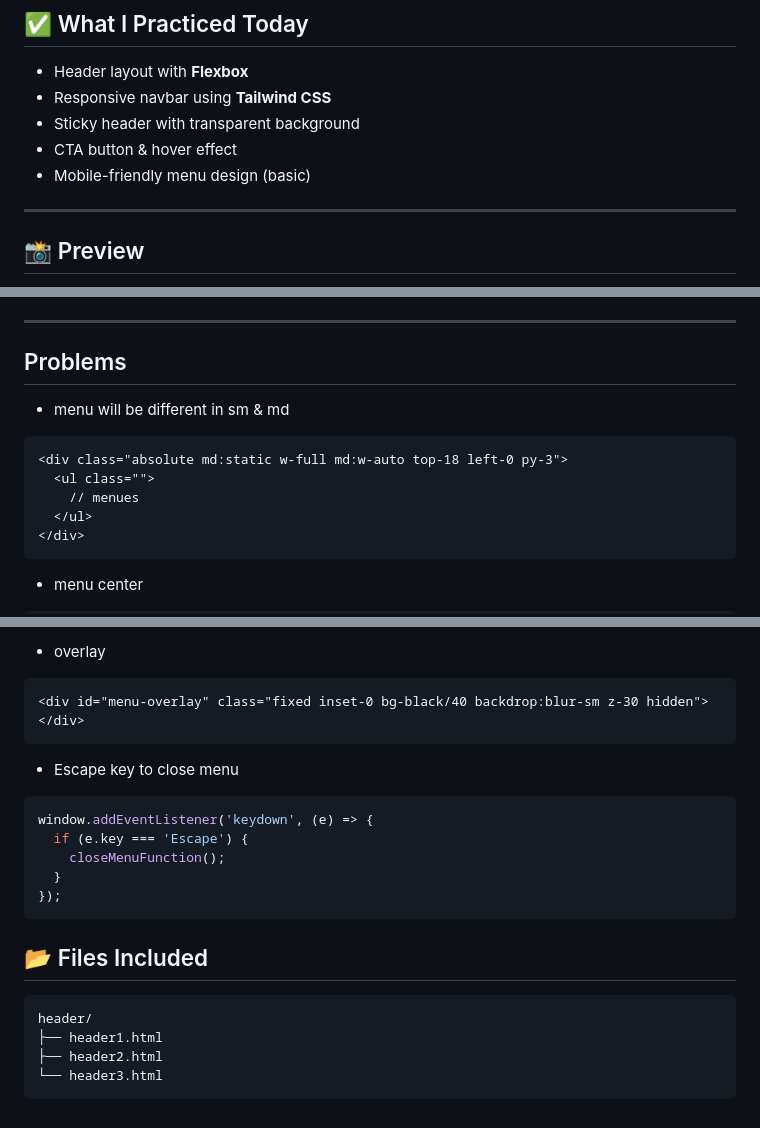
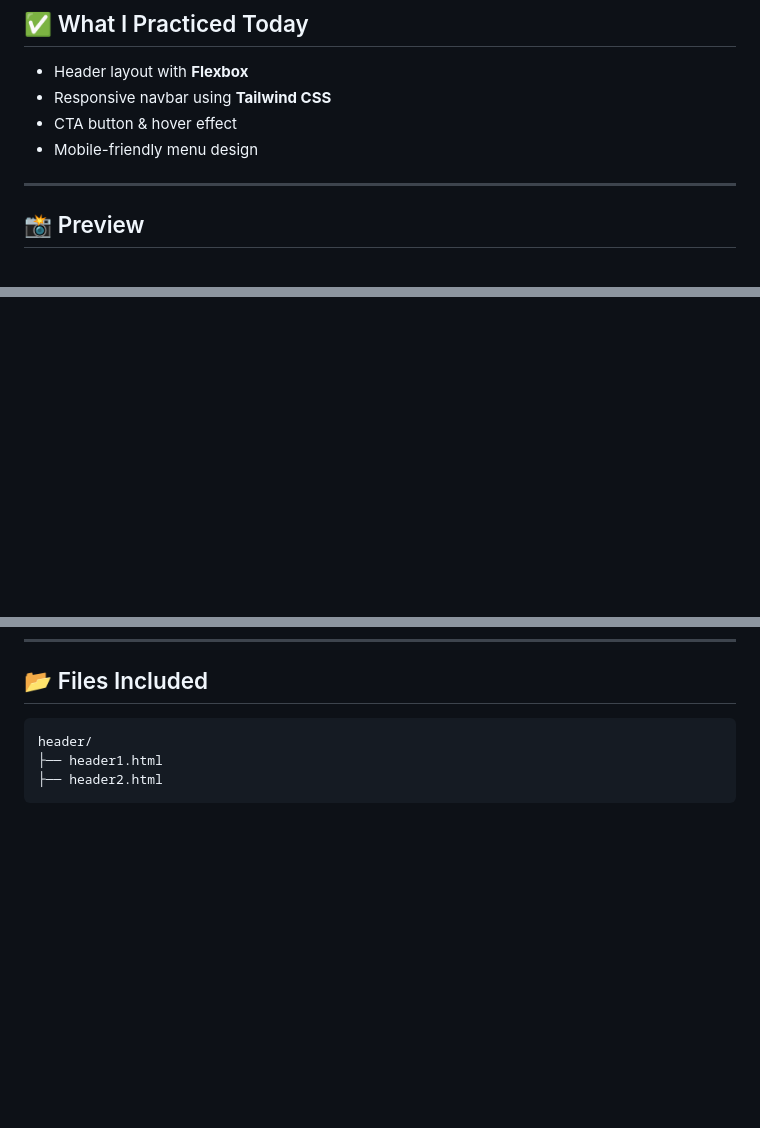
Before and after one commit to mahin527/frontend-sections, a Markdown page: Header/README.md, 3 parts joined by grey strips. GitHub-like rendering; blank space fills up the shorter version.

````diff
--- a/Header/README.md
+++ b/Header/README.md
@@ -9,9 +9,8 @@
 
 - Header layout with **Flexbox**
 - Responsive navbar using **Tailwind CSS**
-- Sticky header with transparent background
 - CTA button & hover effect
-- Mobile-friendly menu design (basic)
+- Mobile-friendly menu design
 
 ---
 
@@ -21,17 +21,2 @@
 
 ---
-
-## Problems
-
-- menu will be different in sm & md
-
-```html
-<div class="absolute md:static w-full md:w-auto top-18 left-0 py-3">
-  <ul class="">
-    // menues
-  </ul>
-</div>
-```
-
-- menu center
-
@@ -54,18 +23,3 @@
-- overlay
-
-```html
-<div id="menu-overlay" class="fixed inset-0 bg-black/40 backdrop:blur-sm z-30 hidden"></div>
-```
-
-- Escape key to close menu
-
-```javascript
-window.addEventListener('keydown', (e) => {
-  if (e.key === 'Escape') {
-    closeMenuFunction();
-  }
-});
-```
 
 ## 📂 Files Included
 
@@ -73,5 +27,4 @@ window.addEventListener('keydown', (e) => {
 header/
 ├── header1.html
 ├── header2.html
-└── header3.html
 ```
````
Also changed, not shown: other parts of Header/README.md (+2 -17 lines), Screenshots/header-1.png (added), Screenshots/header-2.png (added), 2 other files.
